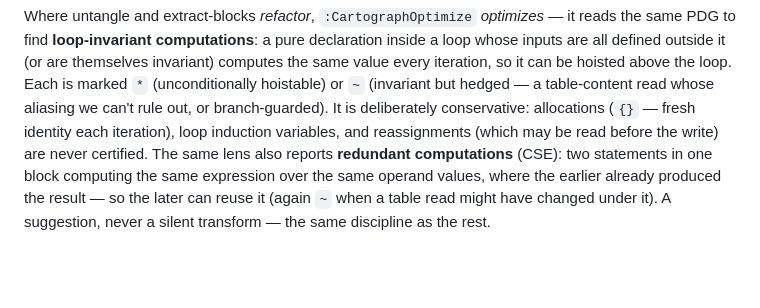
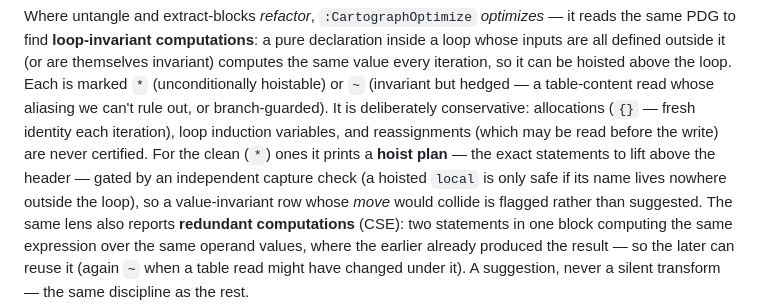
Before and after one commit to t0suj4/cartograph.nvim, a Markdown page: README.md, the part around the change. Rendered like a GitHub page; blank space fills up the shorter version.

Commit message:
docs: :CartographOptimize prints a validated hoist plan (LICM INC 2)
Note the hoist plan + independent capture check in the optimize paragraph.

Co-Authored-By: Claude Fable 5 <noreply@anthropic.com>

```diff
--- a/README.md
+++ b/README.md
@@ -909,7 +909,11 @@ the same value every iteration, so it can be hoisted above the loop. Each is mar
 `*` (unconditionally hoistable) or `~` (invariant but hedged — a table-content read
 whose aliasing we can't rule out, or branch-guarded). It is deliberately conservative:
 allocations (`{}` — fresh identity each iteration), loop induction variables, and
-reassignments (which may be read before the write) are never certified. The same lens
+reassignments (which may be read before the write) are never certified. For the clean
+(`*`) ones it prints a **hoist plan** — the exact statements to lift above the header —
+gated by an independent capture check (a hoisted `local` is only safe if its name lives
+nowhere outside the loop), so a value-invariant row whose *move* would collide is
+flagged rather than suggested. The same lens
 also reports **redundant computations** (CSE): two statements in one block computing
 the same expression over the same operand values, where the earlier already produced
 the result — so the later can reuse it (again `~` when a table read might have changed
```
